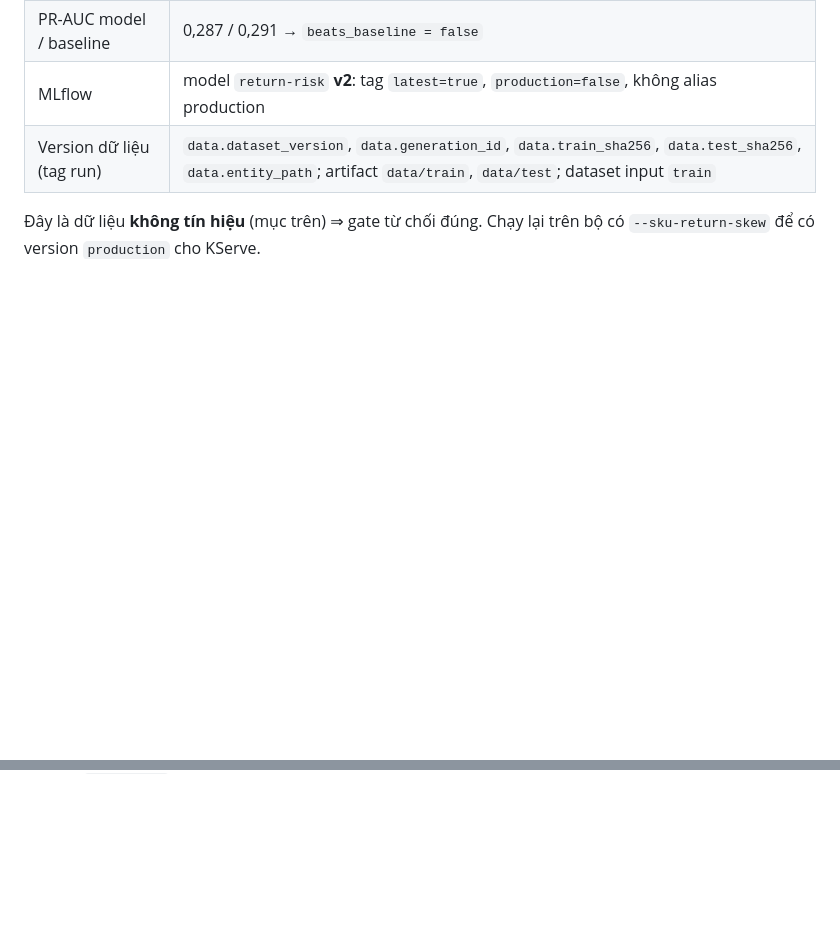
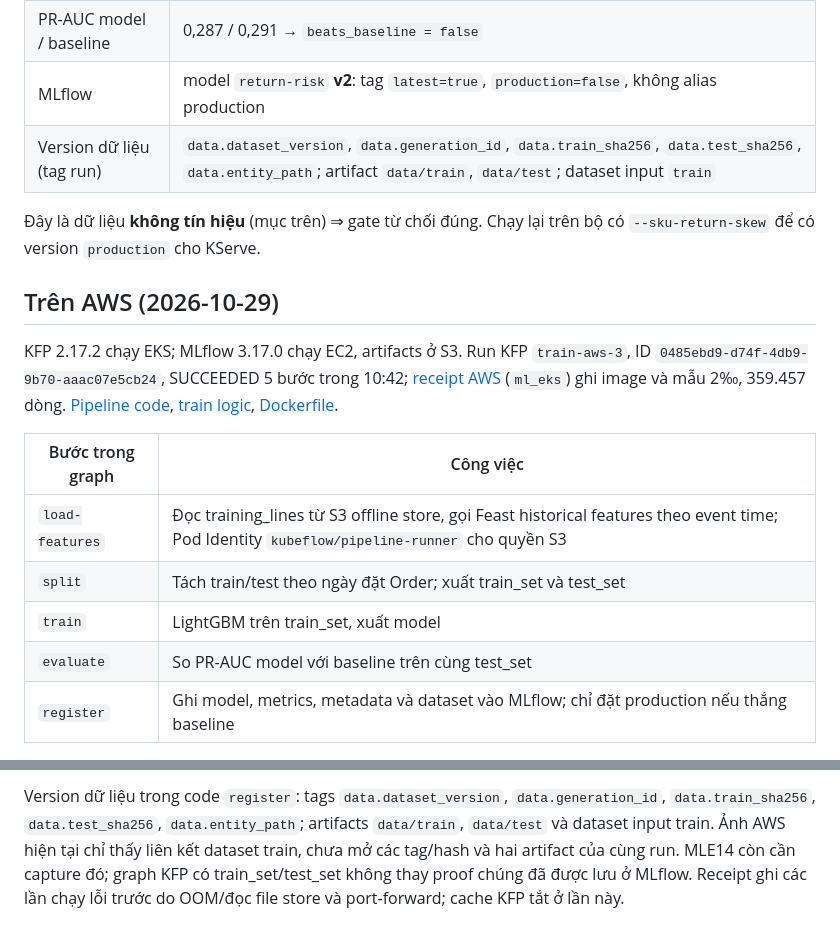
Before and after one commit to Babyfat012/multichannel-data-ai-platform, a Markdown page: docs/ml-platform-training.md, 2 parts joined by grey strips. GitHub-like rendering; blank space fills up the shorter version.

Commit message:
docs(ml-platform): embed aws materialize, kfp and mlflow evidence
Co-Authored-By: Claude Opus 5.5 <noreply@anthropic.com>

```diff
--- a/docs/ml-platform-training.md
+++ b/docs/ml-platform-training.md
@@ -72,3 +72,19 @@ Run `train-3` (KFP 2.17.2 trong kind, 2026-10-21): **SUCCEEDED** cả 5 bước.
 `--sku-return-skew` để có version `production` cho KServe.
 
 <!-- Ảnh KFP run xanh 5 bước + MLflow model version/tag: người vận hành chụp rồi gắn vào đây. -->
+
+## Trên AWS (2026-10-29)
+
+KFP 2.17.2 chạy EKS; MLflow 3.17.0 chạy EC2, artifacts ở S3.
+Run KFP `train-aws-3`, ID `0485ebd9-d74f-4db9-9b70-aaac07e5cb24`, SUCCEEDED 5 bước trong 10:42;
+[receipt AWS](evidence/aws/data-platform-aws-20261027.json) (`ml_eks`) ghi image và mẫu 2‰, 359.457 dòng.
+[Pipeline code](../ml/training_pipeline.py), [train logic](../ml/train_lib.py), [Dockerfile](../docker/Dockerfile.train).
+
+| Bước trong graph | Công việc |
+|---|---|
+| `load-features` | Đọc training_lines từ S3 offline store, gọi Feast historical features theo event time; Pod Identity `kubeflow/pipeline-runner` cho quyền S3 |
+| `split` | Tách train/test theo ngày đặt Order; xuất train_set và test_set |
+| `train` | LightGBM trên train_set, xuất model |
+| `evaluate` | So PR-AUC model với baseline trên cùng test_set |
+| `register` | Ghi model, metrics, metadata và dataset vào MLflow; chỉ đặt production nếu thắng baseline |
+
@@ -74,0 +106,5 @@ Run `train-3` (KFP 2.17.2 trong kind, 2026-10-21): **SUCCEEDED** cả 5 bước.
+Version dữ liệu trong code `register`: tags `data.dataset_version`, `data.generation_id`,
+`data.train_sha256`, `data.test_sha256`, `data.entity_path`; artifacts `data/train`, `data/test` và dataset input train.
+Ảnh AWS hiện tại chỉ thấy liên kết dataset train, chưa mở các tag/hash và hai artifact của cùng run.
+MLE14 còn cần capture đó; graph KFP có train_set/test_set không thay proof chúng đã được lưu ở MLflow.
+Receipt ghi các lần chạy lỗi trước do OOM/đọc file store và port-forward; cache KFP tắt ở lần này.
```
Also changed, not shown: other parts of docs/ml-platform-training.md (+15 -0 lines), docs/ml-platform-feature-store.md (+21 -0 lines).
